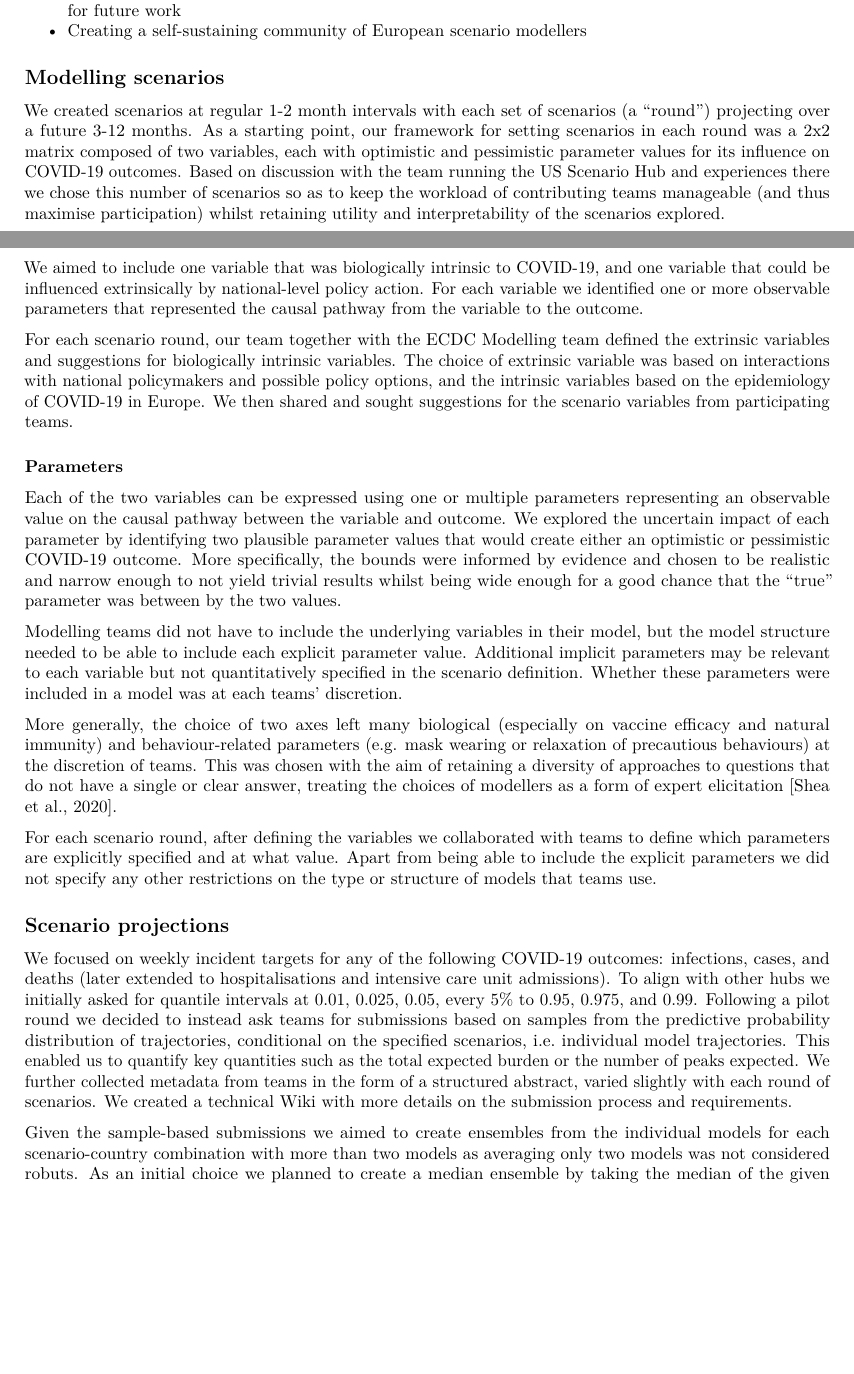
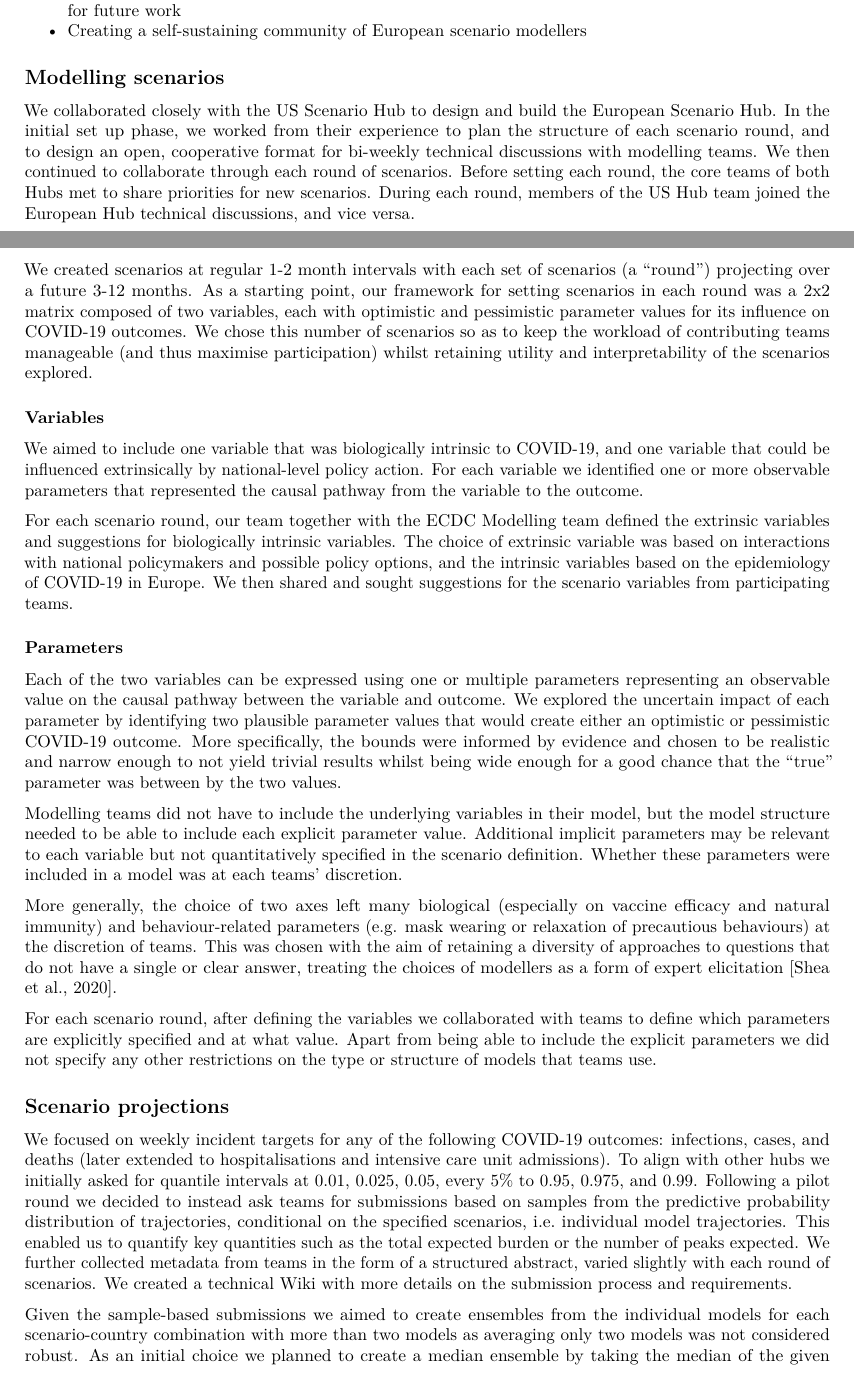
Before and after one commit to european-modelling-hubs/covid19-scenario-hub-europe, an R Markdown document (reports/general/scenarios.Rmd): two parts of pages 1 and 2 of 4, joined at a grey line, cut so that both start at the same text, the shorter picture padded with empty space. Rendered offline with R 4.5, knitr and Pandoc, then LaTeX, with nearby package versions.

Commit message:
Update scenarios.Rmd
add a piece about US Hub collaboration

```diff
--- a/reports/general/scenarios.Rmd
+++ b/reports/general/scenarios.Rmd
@@ -67,12 +67,13 @@ Long term goals included:
 
 ## Modelling scenarios
 
+We collaborated closely with the US Scenario Hub to design and build the European Scenario Hub. In the initial set up phase, we worked from their experience to plan the structure of each scenario round, and to design an open, cooperative format for bi-weekly technical discussions with modelling teams. We then continued to collaborate through each round of scenarios. Before setting each round, the core teams of both Hubs met to share priorities for new scenarios. During each round, members of the US Hub team joined the European Hub technical discussions, and vice versa.
+
 We created scenarios at regular 1-2 month intervals with each set of
 scenarios (a "round") projecting over a future 3-12 months. As a starting point,
 our framework for setting scenarios in each round was a 2x2 matrix composed of
 two variables, each with optimistic and pessimistic parameter values for its
-influence on COVID-19 outcomes. Based on discussion with the team running the US
-Scenario Hub and experiences there we chose this number of scenarios so as to keep
+influence on COVID-19 outcomes. We chose this number of scenarios so as to keep
 the workload of contributing teams manageable (and thus maximise participation)
 whilst retaining utility and interpretability of the scenarios explored.
 
@@ -139,7 +140,7 @@ process and requirements.
 
 Given the sample-based submissions we aimed to create ensembles from the
 individual models for each scenario-country combination with more than two
-models as averaging only two models was not considered robuts. As an initial
+models as averaging only two models was not considered robust. As an initial
 choice we planned to create a median ensemble by taking the median of the given
 predictive quantiles of the different models for each scenario, but also to
 consider other ensemble choices. We discussed differences between outcomes
```
